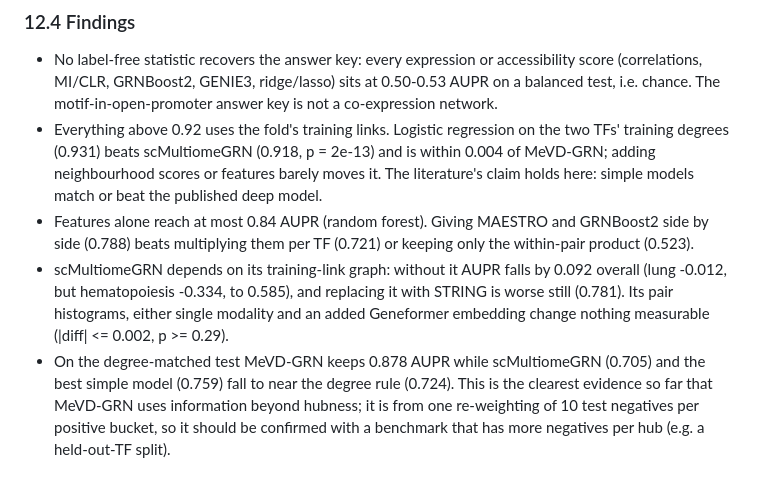
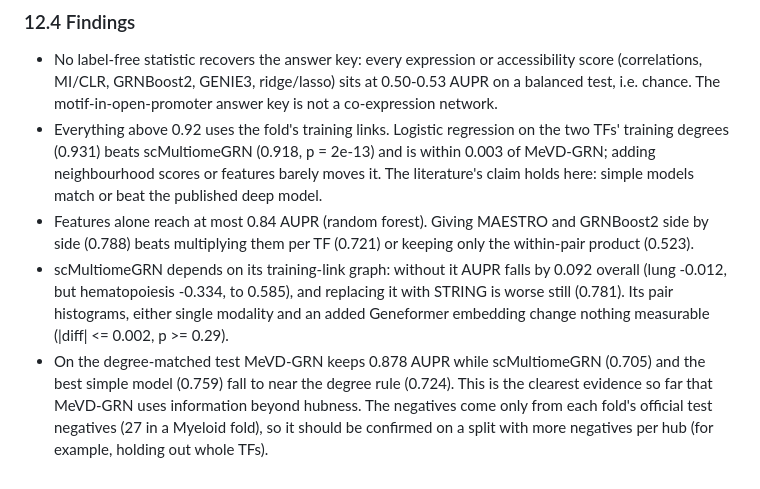
Before and after one commit to vishakkashyapk30/MEvD_GRN, a Markdown page: docs/experiments/scmultiomegrn_generalization.md, the part around the change. GitHub-like rendering.

Commit message:
doc wording
Co-Authored-By: Claude Opus 5.5 <noreply@anthropic.com>

```diff
--- a/docs/experiments/scmultiomegrn_generalization.md
+++ b/docs/experiments/scmultiomegrn_generalization.md
@@ -363,7 +363,7 @@ scMultiomeGRN) and `vs_mevd_*.md` (against MeVD-GRN).
   GRNBoost2, GENIE3, ridge/lasso) sits at 0.50-0.53 AUPR on a balanced test, i.e. chance. The motif-in-open-promoter
   answer key is not a co-expression network.
 - Everything above 0.92 uses the fold's training links. Logistic regression on the two TFs' training degrees (0.931)
-  beats scMultiomeGRN (0.918, p = 2e-13) and is within 0.004 of MeVD-GRN; adding neighbourhood scores or features
+  beats scMultiomeGRN (0.918, p = 2e-13) and is within 0.003 of MeVD-GRN; adding neighbourhood scores or features
   barely moves it. The literature's claim holds here: simple models match or beat the published deep model.
 - Features alone reach at most 0.84 AUPR (random forest). Giving MAESTRO and GRNBoost2 side by side (0.788) beats
   multiplying them per TF (0.721) or keeping only the within-pair product (0.523).
@@ -372,5 +372,5 @@ scMultiomeGRN) and `vs_mevd_*.md` (against MeVD-GRN).
   either single modality and an added Geneformer embedding change nothing measurable (|diff| <= 0.002, p >= 0.29).
 - On the degree-matched test MeVD-GRN keeps 0.878 AUPR while scMultiomeGRN (0.705) and the best simple model (0.759)
   fall to near the degree rule (0.724). This is the clearest evidence so far that MeVD-GRN uses information beyond
-  hubness; it is from one re-weighting of 10 test negatives per positive bucket, so it should be confirmed with a
-  benchmark that has more negatives per hub (e.g. a held-out-TF split).
+  hubness. The negatives come only from each fold's official test negatives (27 in a Myeloid fold), so it should
+  be confirmed on a split with more negatives per hub (for example, holding out whole TFs).
```
